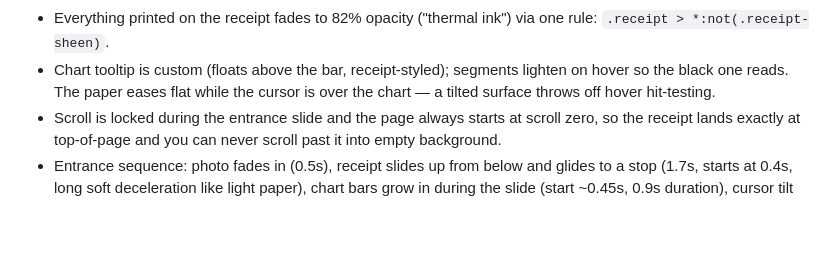
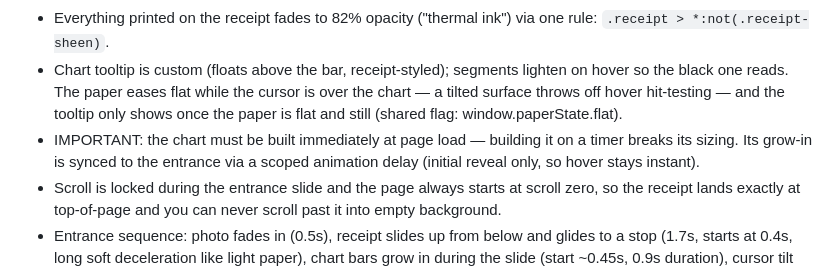
Before and after one commit to samanthaayeung/salt-spring-ish, a Markdown page: MEMORY.md, the part around the change. Drawn GitHub-style; blank space fills up the shorter version.

Commit message:
Note chart-init constraint and tooltip flatness gate in project memory
Co-Authored-By: Claude Fable 5 <noreply@anthropic.com>

```diff
--- a/MEMORY.md
+++ b/MEMORY.md
@@ -26,7 +26,12 @@
   one rule: `.receipt > *:not(.receipt-sheen)`.
 - Chart tooltip is custom (floats above the bar, receipt-styled); segments
   lighten on hover so the black one reads. The paper eases flat while the
-  cursor is over the chart — a tilted surface throws off hover hit-testing.
+  cursor is over the chart — a tilted surface throws off hover hit-testing —
+  and the tooltip only shows once the paper is flat and still (shared flag:
+  window.paperState.flat).
+- IMPORTANT: the chart must be built immediately at page load — building it
+  on a timer breaks its sizing. Its grow-in is synced to the entrance via a
+  scoped animation delay (initial reveal only, so hover stays instant).
 - Scroll is locked during the entrance slide and the page always starts at
   scroll zero, so the receipt lands exactly at top-of-page and you can never
   scroll past it into empty background.
```
